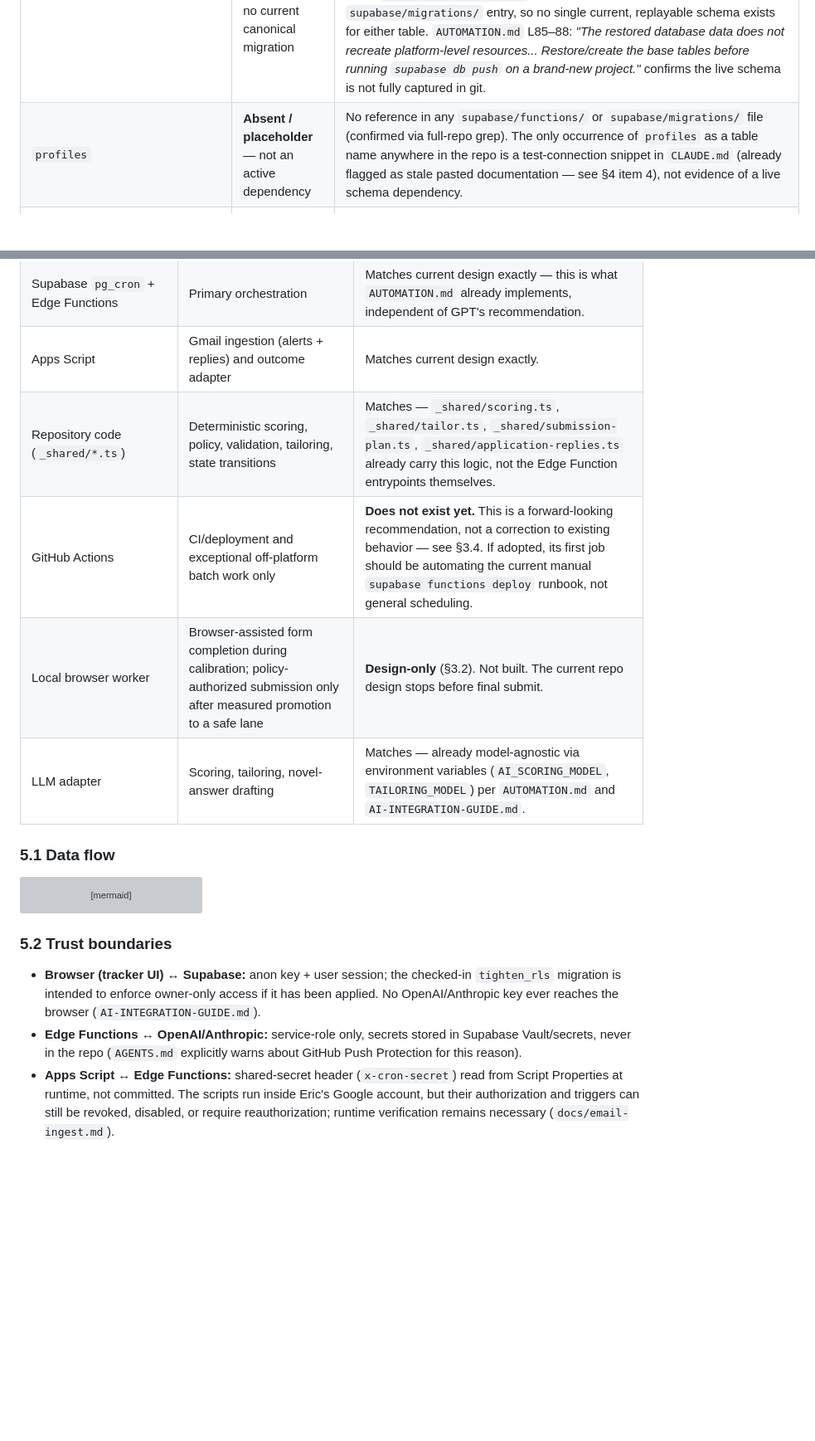
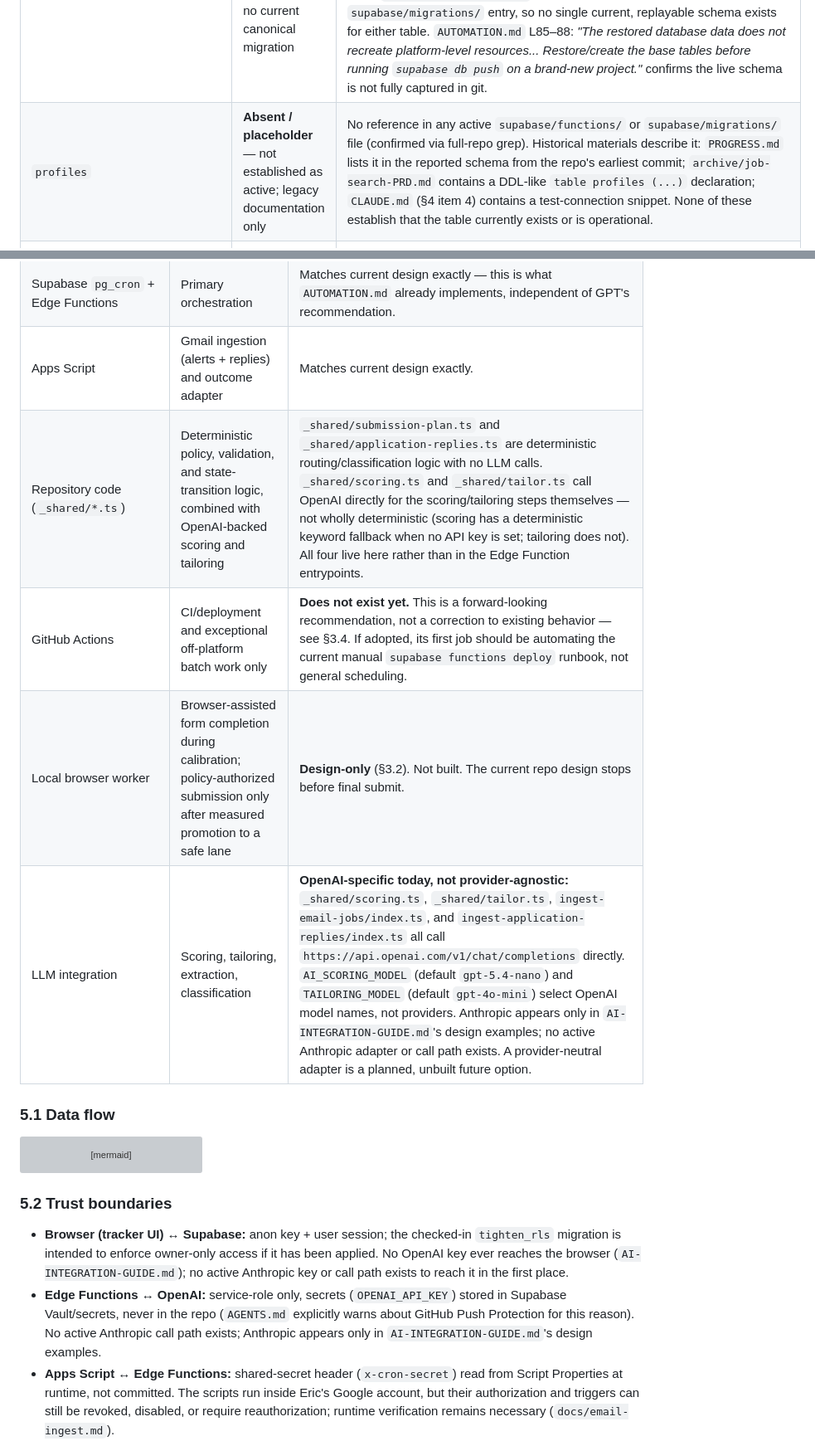
Before and after one commit to ekazee01-lgtm/jobsearch, a Markdown page: docs/status-and-architecture.md, 2 parts joined by grey strips. Shown at 83% size. GitHub-like rendering; blank space fills up the shorter version; grey boxes are pictures that could not be loaded.

Commit message:
docs: correct provenance and provider evidence

```diff
--- a/docs/status-and-architecture.md
+++ b/docs/status-and-architecture.md
@@ -47,7 +47,7 @@ Nothing in the repo sends, submits, or clicks anything on a real job application
 | Component | Status | Evidence |
 |---|---|---|
 | `job_applications`, `resume_versions` base tables | **Partially implemented** — stale, mutually inconsistent legacy DDL; no current canonical migration | Legacy `CREATE TABLE` statements exist outside `supabase/migrations/`: `sql/setup-job-automation-tables.sql` defines `job_applications` with `job_url`/`ai_relevance_score`, but active code (`supabase/functions/_shared/scoring.ts` L306–330) upserts `url`/`ai_match_score` instead. `database-ai-updates.sql` defines `resume_versions` with `job_id INTEGER`, incompatible with the UUID `job_applications.id` values that `process-ready-jobs/index.ts` (L42–60) filters `resume_versions.job_id` against. Neither file is a `supabase/migrations/` entry, so no single current, replayable schema exists for either table. `AUTOMATION.md` L85–88: *"The restored database data does not recreate platform-level resources... Restore/create the base tables before running `supabase db push` on a brand-new project."* confirms the live schema is not fully captured in git. |
-| `profiles` | **Absent / placeholder** — not an active dependency | No reference in any `supabase/functions/` or `supabase/migrations/` file (confirmed via full-repo grep). The only occurrence of `profiles` as a table name anywhere in the repo is a test-connection snippet in `CLAUDE.md` (already flagged as stale pasted documentation — see §4 item 4), not evidence of a live schema dependency. |
+| `profiles` | **Absent / placeholder** — not established as active; legacy documentation only | No reference in any active `supabase/functions/` or `supabase/migrations/` file (confirmed via full-repo grep). Historical materials describe it: `PROGRESS.md` lists it in the reported schema from the repo's earliest commit; `archive/job-search-PRD.md` contains a DDL-like `table profiles (...)` declaration; `CLAUDE.md` (§4 item 4) contains a test-connection snippet. None of these establish that the table currently exists or is operational. |
 | RLS on `job_applications` / `job_raw` | **Reported implemented, runtime unverified** | `supabase/migrations/20260612190000_tighten_rls.sql`. Comment in the file: *"Lock down anonymous access discovered on the restored schema: job_applications rows were readable with the public (publishable) key."* This migration fixes a real prior exposure bug — evidence the schema had drifted from intended state before this fix, reinforcing finding 1 in §4. |
 | `job_raw` (RSS/email intake staging) | **Reported implemented, runtime unverified** | `supabase/migrations/20260611031500_job_raw_job_url_constraint.sql` (dedupe constraint), referenced by `discover-jobs` and `ingest-email-jobs` functions. |
 | `application_submission_plans` schema (`application_submissions`, `application_answers`) | **Reported implemented, runtime unverified** | `supabase/migrations/20260615120000_application_submission_plans.sql` (11.9 KB). Channel enum `('api','email','assisted','manual')`, state machine `queued → awaiting_approval → submitting → submitted / needs_intervention / failed / skipped`. |
@@ -130,10 +130,10 @@ This adopts GPT's runtime division, confirms it matches what the repo already in
 | Supabase Postgres/Storage/Auth | Source of truth | Matches current design exactly. |
 | Supabase `pg_cron` + Edge Functions | Primary orchestration | Matches current design exactly — this is what `AUTOMATION.md` already implements, independent of GPT's recommendation. |
 | Apps Script | Gmail ingestion (alerts + replies) and outcome adapter | Matches current design exactly. |
-| Repository code (`_shared/*.ts`) | Deterministic scoring, policy, validation, tailoring, state transitions | Matches — `_shared/scoring.ts`, `_shared/tailor.ts`, `_shared/submission-plan.ts`, `_shared/application-replies.ts` already carry this logic, not the Edge Function entrypoints themselves. |
+| Repository code (`_shared/*.ts`) | Deterministic policy, validation, and state-transition logic, combined with OpenAI-backed scoring and tailoring | `_shared/submission-plan.ts` and `_shared/application-replies.ts` are deterministic routing/classification logic with no LLM calls. `_shared/scoring.ts` and `_shared/tailor.ts` call OpenAI directly for the scoring/tailoring steps themselves — not wholly deterministic (scoring has a deterministic keyword fallback when no API key is set; tailoring does not). All four live here rather than in the Edge Function entrypoints. |
 | GitHub Actions | CI/deployment and exceptional off-platform batch work only | **Does not exist yet.** This is a forward-looking recommendation, not a correction to existing behavior — see §3.4. If adopted, its first job should be automating the current manual `supabase functions deploy` runbook, not general scheduling. |
 | Local browser worker | Browser-assisted form completion during calibration; policy-authorized submission only after measured promotion to a safe lane | **Design-only** (§3.2). Not built. The current repo design stops before final submit. |
-| LLM adapter | Scoring, tailoring, novel-answer drafting | Matches — already model-agnostic via environment variables (`AI_SCORING_MODEL`, `TAILORING_MODEL`) per `AUTOMATION.md` and `AI-INTEGRATION-GUIDE.md`. |
+| LLM integration | Scoring, tailoring, extraction, classification | **OpenAI-specific today, not provider-agnostic:** `_shared/scoring.ts`, `_shared/tailor.ts`, `ingest-email-jobs/index.ts`, and `ingest-application-replies/index.ts` all call `https://api.openai.com/v1/chat/completions` directly. `AI_SCORING_MODEL` (default `gpt-5.4-nano`) and `TAILORING_MODEL` (default `gpt-4o-mini`) select OpenAI model names, not providers. Anthropic appears only in `AI-INTEGRATION-GUIDE.md`'s design examples; no active Anthropic adapter or call path exists. A provider-neutral adapter is a planned, unbuilt future option. |
 
 ### 5.1 Data flow
 
@@ -163,8 +163,8 @@ flowchart TD
 
 ### 5.2 Trust boundaries
 
-- **Browser (tracker UI) ↔ Supabase:** anon key + user session; the checked-in `tighten_rls` migration is intended to enforce owner-only access if it has been applied. No OpenAI/Anthropic key ever reaches the browser (`AI-INTEGRATION-GUIDE.md`).
-- **Edge Functions ↔ OpenAI/Anthropic:** service-role only, secrets stored in Supabase Vault/secrets, never in the repo (`AGENTS.md` explicitly warns about GitHub Push Protection for this reason).
+- **Browser (tracker UI) ↔ Supabase:** anon key + user session; the checked-in `tighten_rls` migration is intended to enforce owner-only access if it has been applied. No OpenAI key ever reaches the browser (`AI-INTEGRATION-GUIDE.md`); no active Anthropic key or call path exists to reach it in the first place.
+- **Edge Functions ↔ OpenAI:** service-role only, secrets (`OPENAI_API_KEY`) stored in Supabase Vault/secrets, never in the repo (`AGENTS.md` explicitly warns about GitHub Push Protection for this reason). No active Anthropic call path exists; Anthropic appears only in `AI-INTEGRATION-GUIDE.md`'s design examples.
 - **Apps Script ↔ Edge Functions:** shared-secret header (`x-cron-secret`) read from Script Properties at runtime, not committed. The scripts run inside Eric's Google account, but their authorization and triggers can still be revoked, disabled, or require reauthorization; runtime verification remains necessary (`docs/email-ingest.md`).
 - **Local browser worker ↔ Supabase (planned):** per `docs/auto-apply-design.md`, the worker is a **pull-based consumer** — it long-polls Supabase for jobs routed to the `assisted` lane under the signed-in user's own RLS-scoped session, rather than Supabase pushing anything to the worker or requiring inbound access to Eric's machine. This satisfies GPT's requirement #11 as designed, though it isn't built yet.
 - **Job description text (both discovery and tailoring):** explicitly treated as untrusted input throughout — `AUTOMATION.md` L60 ("the job description is treated as untrusted input"), `_shared/tailor.ts` L5 ("the job description is treated as untrusted data"), and `docs/phase1-response-tracking.md`'s reply-classification section ("Treat the email body as untrusted") all state the model must not follow instructions embedded in scraped/emailed content.
```
Also changed, not shown: other parts of docs/status-and-architecture.md (+6 -6 lines).
